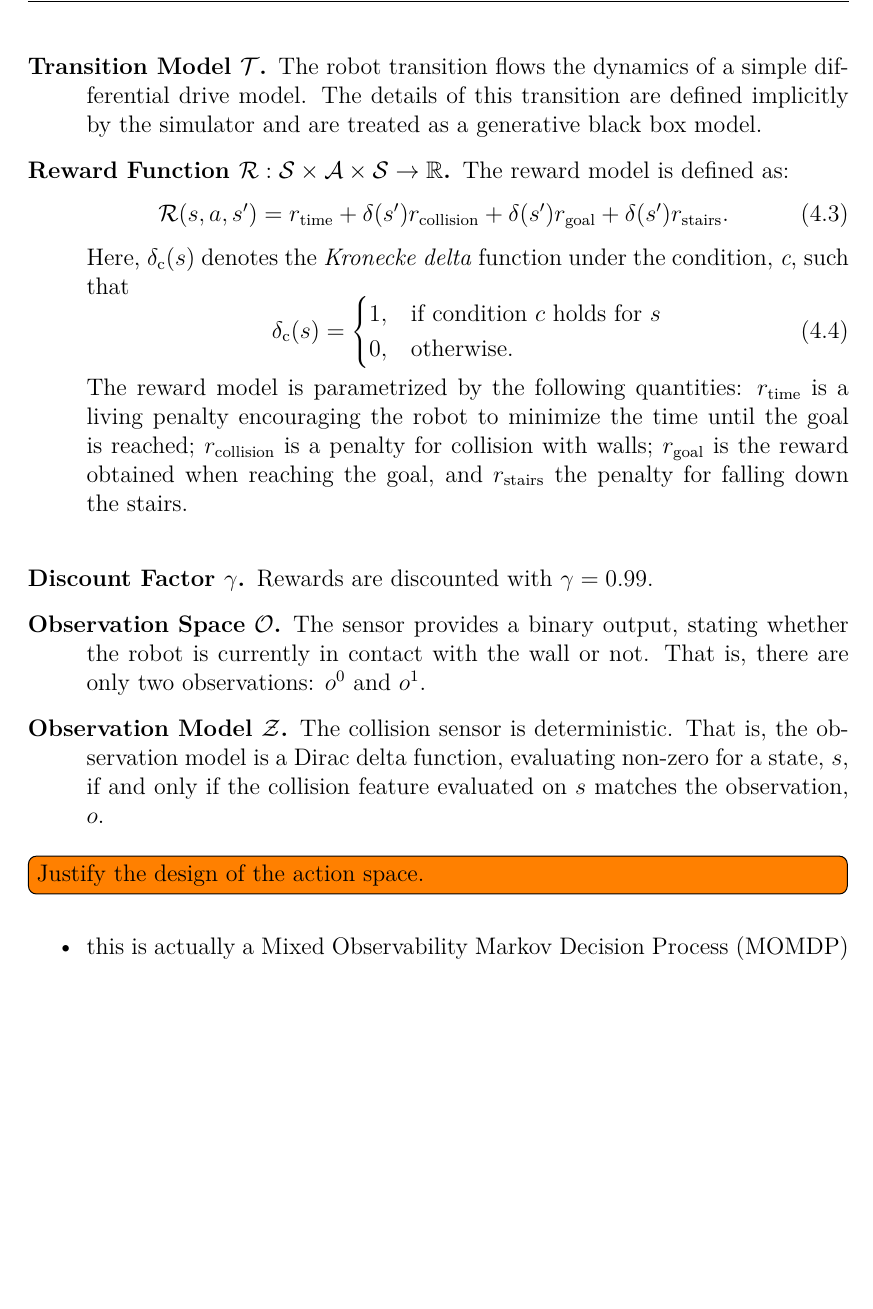
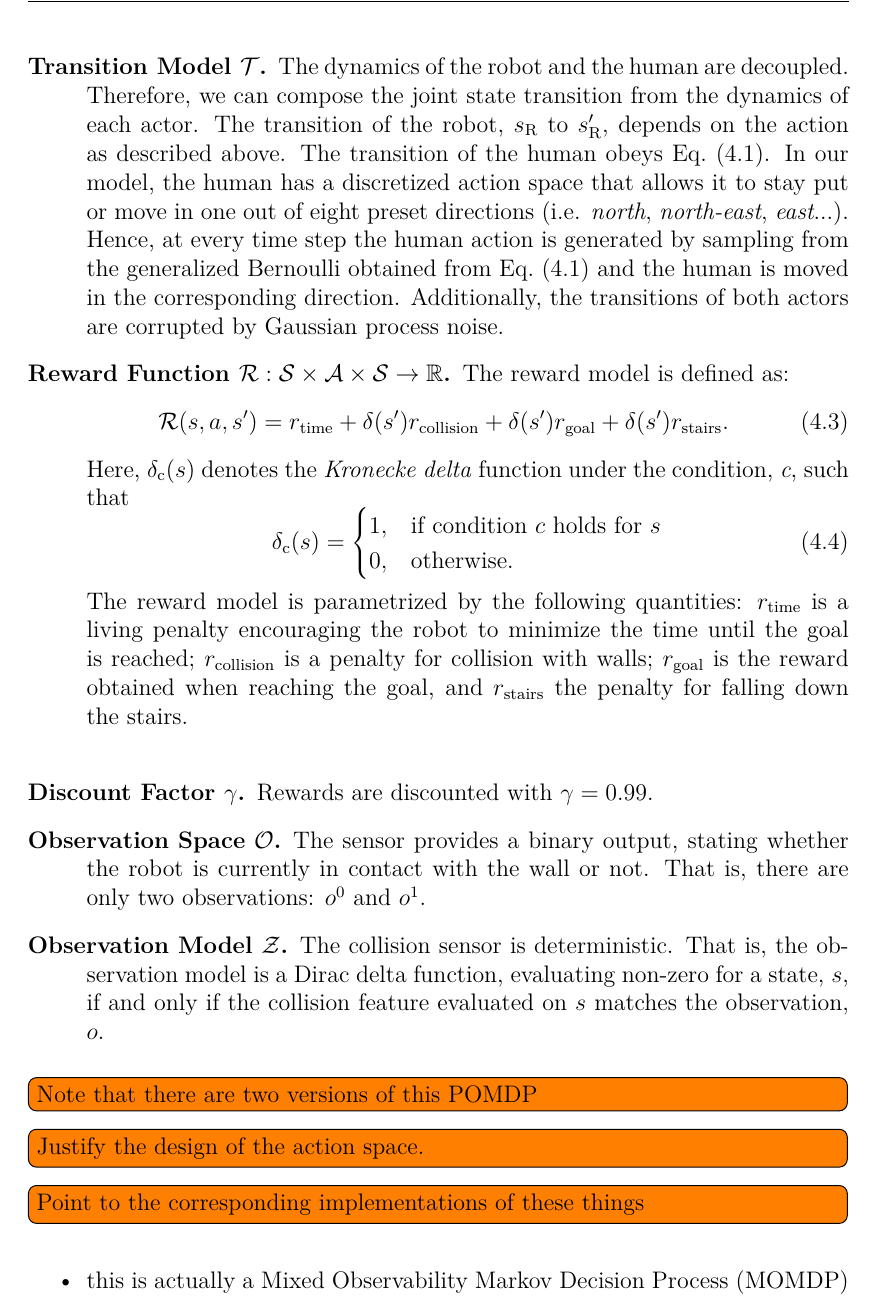
Before and after one commit to lassepe/ProjectThesis, a LaTeX thesis (Thesis.tex, which reads Chapters/HumanRobotInteraction.tex): part of page 40 of 49 before the commit and part of page 40 of 51 after it, cut at the place of the change, the shorter picture padded with empty space. Compiled offline with pdfLaTeX.

Commit message:
Further pomdp description

```diff
--- a/Chapters/HumanRobotInteraction.tex
+++ b/Chapters/HumanRobotInteraction.tex
@@ -168,10 +168,17 @@ characterized by the following properties introduced in \cref{sec:pomdp}:
   constant velocity in the corresponding direction. Here, \emph{to goal} is
   a state dependent action, that is directed straight at the robot's goal
   location. The set of these six actions constitutes the action space, $\aspace$.
-  \item[Transition Model $\tdist$.] The robot transition flows the dynamics of
-    a simple differential drive model. The details of this transition are
-    defined implicitly by the simulator and are treated as a generative black
-    box model.
+  \item[Transition Model $\tdist$.] The dynamics of the robot and the human are
+    decoupled. Therefore, we can compose the joint state transition from the
+    dynamics of each actor. The transition of the robot, $s_\text{R}$ to
+    $s_\text{R}'$, depends on the action as described above. The transition of
+    the human obeys \cref{eq:boltzmann}. In our model, the human has
+    a discretized action space that allows it to stay put or move in one out of
+    eight preset directions (i.e. \emph{north}, \emph{north-east},
+    \emph{east}...). Hence, at every time step the human action is generated by
+    sampling from the generalized Bernoulli obtained from \cref{eq:boltzmann}
+    and the human is moved in the corresponding direction. Additionally, the
+    transitions of both actors are corrupted by Gaussian process noise.
   \item[Reward Function $\reward: \sspace \times \aspace \times
     \sspace \to \reals$.] The reward model is defined as:
     \begin{equation}
@@ -200,7 +207,9 @@ characterized by the following properties introduced in \cref{sec:pomdp}:
     on $s$ matches the observation, $o$.
 \end{description}
 
+\todo[inline]{Note that there are two versions of this \ac{pomdp}}
 \todo[inline]{Justify the design of the action space.}
+\todo[inline]{Point to the corresponding implementations of these things}
 
 \begin{itemize}
   \item this is actually a \ac{momdp}
```
